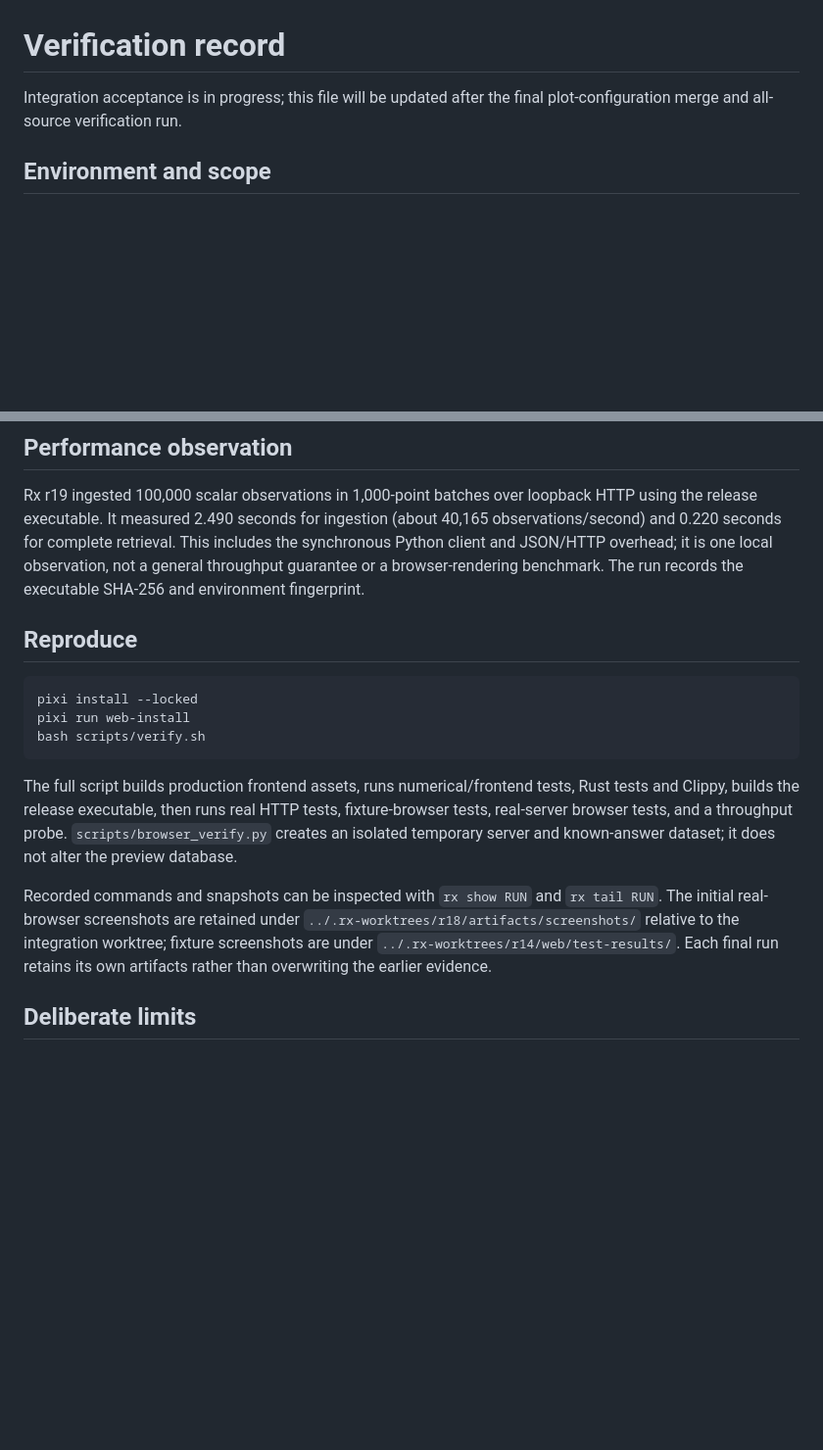
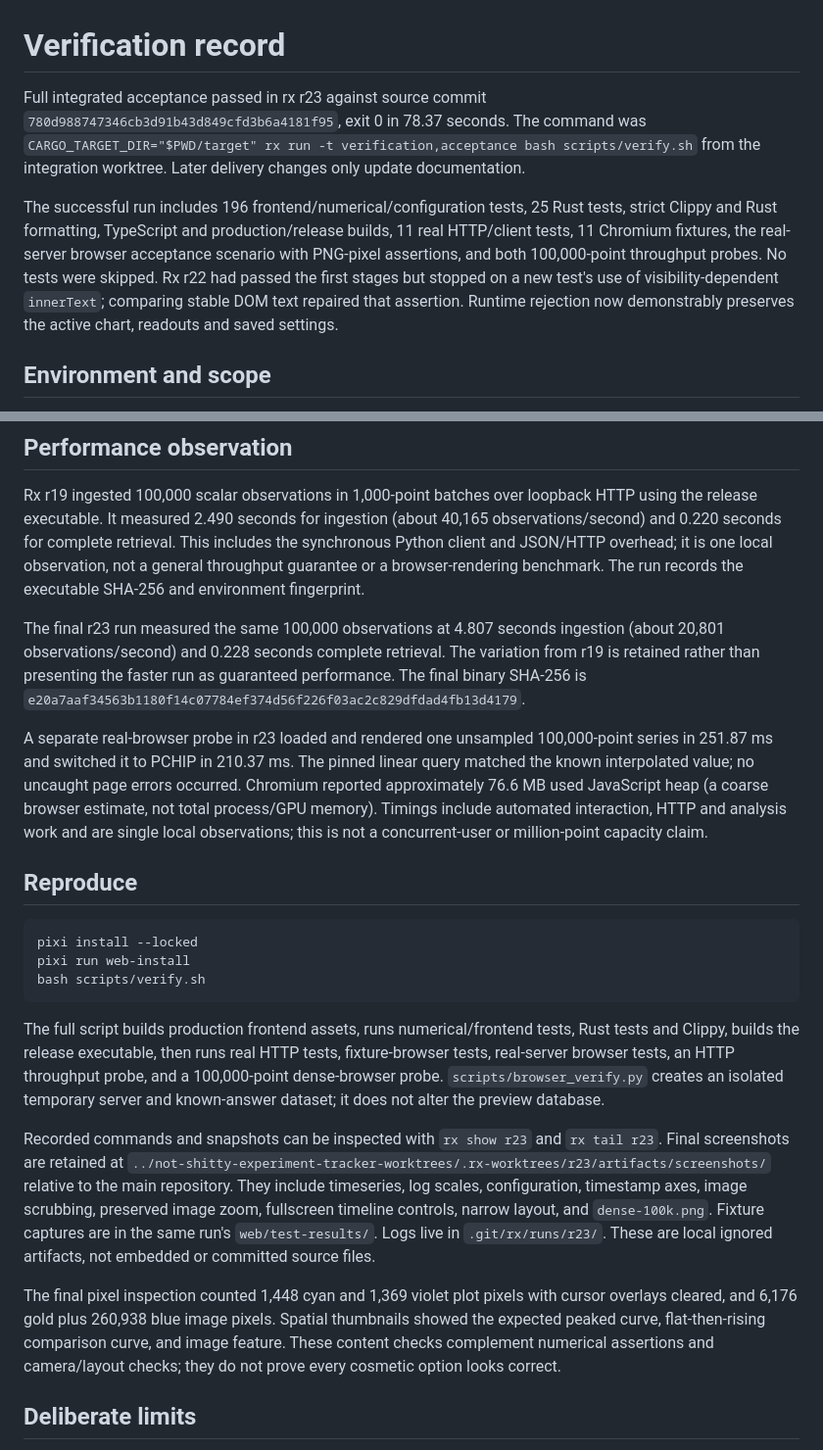
Before and after one commit to Blair-Johnson/nset, a Markdown page: docs/verification.md, 2 parts joined by grey strips. Shown at 98% size. Rendered like a GitHub page; blank space fills up the shorter version.

Commit message:
Record final acceptance, screenshot evidence, performance and deployment limits

````diff
--- a/docs/verification.md
+++ b/docs/verification.md
@@ -1,6 +1,8 @@
 # Verification record
 
-Integration acceptance is in progress; this file will be updated after the final plot-configuration merge and all-source verification run.
+Full integrated acceptance passed in rx r23 against source commit `780d988747346cb3d91b43d849cfd3b6a4181f95`, exit 0 in 78.37 seconds. The command was `CARGO_TARGET_DIR="$PWD/target" rx run -t verification,acceptance bash scripts/verify.sh` from the integration worktree. Later delivery changes only update documentation.
+
+The successful run includes 196 frontend/numerical/configuration tests, 25 Rust tests, strict Clippy and Rust formatting, TypeScript and production/release builds, 11 real HTTP/client tests, 11 Chromium fixtures, the real-server browser acceptance scenario with PNG-pixel assertions, and both 100,000-point throughput probes. No tests were skipped. Rx r22 had passed the first stages but stopped on a new test's use of visibility-dependent `innerText`; comparing stable DOM text repaired that assertion. Runtime rejection now demonstrably preserves the active chart, readouts and saved settings.
 
 ## Environment and scope
 
@@ -30,6 +32,10 @@ A live fullscreen check found that fullscreening only the OpenSeadragon canvas h
 
 Rx r19 ingested 100,000 scalar observations in 1,000-point batches over loopback HTTP using the release executable. It measured 2.490 seconds for ingestion (about 40,165 observations/second) and 0.220 seconds for complete retrieval. This includes the synchronous Python client and JSON/HTTP overhead; it is one local observation, not a general throughput guarantee or a browser-rendering benchmark. The run records the executable SHA-256 and environment fingerprint.
 
+The final r23 run measured the same 100,000 observations at 4.807 seconds ingestion (about 20,801 observations/second) and 0.228 seconds complete retrieval. The variation from r19 is retained rather than presenting the faster run as guaranteed performance. The final binary SHA-256 is `e20a7aaf34563b1180f14c07784ef374d56f226f03ac2c829dfdad4fb13d4179`.
+
+A separate real-browser probe in r23 loaded and rendered one unsampled 100,000-point series in 251.87 ms and switched it to PCHIP in 210.37 ms. The pinned linear query matched the known interpolated value; no uncaught page errors occurred. Chromium reported approximately 76.6 MB used JavaScript heap (a coarse browser estimate, not total process/GPU memory). Timings include automated interaction, HTTP and analysis work and are single local observations; this is not a concurrent-user or million-point capacity claim.
+
 ## Reproduce
 
 ```sh
@@ -38,9 +44,11 @@ pixi run web-install
 bash scripts/verify.sh
 ```
 
-The full script builds production frontend assets, runs numerical/frontend tests, Rust tests and Clippy, builds the release executable, then runs real HTTP tests, fixture-browser tests, real-server browser tests, and a throughput probe. `scripts/browser_verify.py` creates an isolated temporary server and known-answer dataset; it does not alter the preview database.
+The full script builds production frontend assets, runs numerical/frontend tests, Rust tests and Clippy, builds the release executable, then runs real HTTP tests, fixture-browser tests, real-server browser tests, an HTTP throughput probe, and a 100,000-point dense-browser probe. `scripts/browser_verify.py` creates an isolated temporary server and known-answer dataset; it does not alter the preview database.
 
-Recorded commands and snapshots can be inspected with `rx show RUN` and `rx tail RUN`. The initial real-browser screenshots are retained under `../.rx-worktrees/r18/artifacts/screenshots/` relative to the integration worktree; fixture screenshots are under `../.rx-worktrees/r14/web/test-results/`. Each final run retains its own artifacts rather than overwriting the earlier evidence.
+Recorded commands and snapshots can be inspected with `rx show r23` and `rx tail r23`. Final screenshots are retained at `../not-shitty-experiment-tracker-worktrees/.rx-worktrees/r23/artifacts/screenshots/` relative to the main repository. They include timeseries, log scales, configuration, timestamp axes, image scrubbing, preserved image zoom, fullscreen timeline controls, narrow layout, and `dense-100k.png`. Fixture captures are in the same run's `web/test-results/`. Logs live in `.git/rx/runs/r23/`. These are local ignored artifacts, not embedded or committed source files.
+
+The final pixel inspection counted 1,448 cyan and 1,369 violet plot pixels with cursor overlays cleared, and 6,176 gold plus 260,938 blue image pixels. Spatial thumbnails showed the expected peaked curve, flat-then-rising comparison curve, and image feature. These content checks complement numerical assertions and camera/layout checks; they do not prove every cosmetic option looks correct.
 
 ## Deliberate limits
 
````
